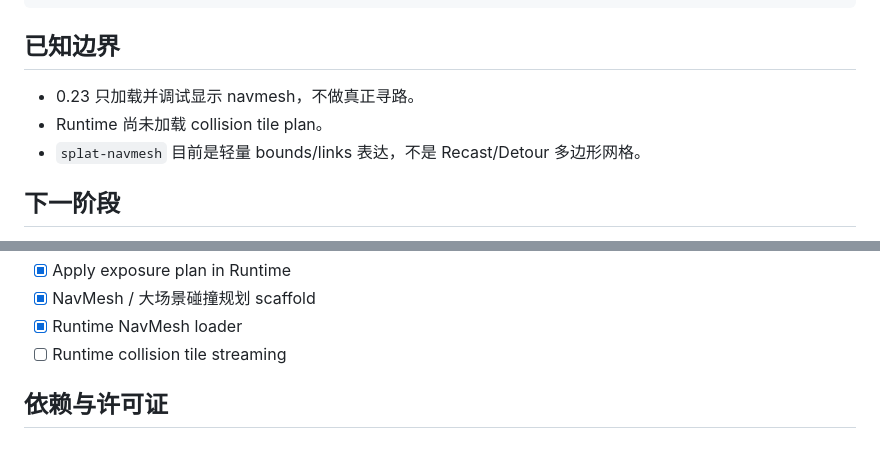
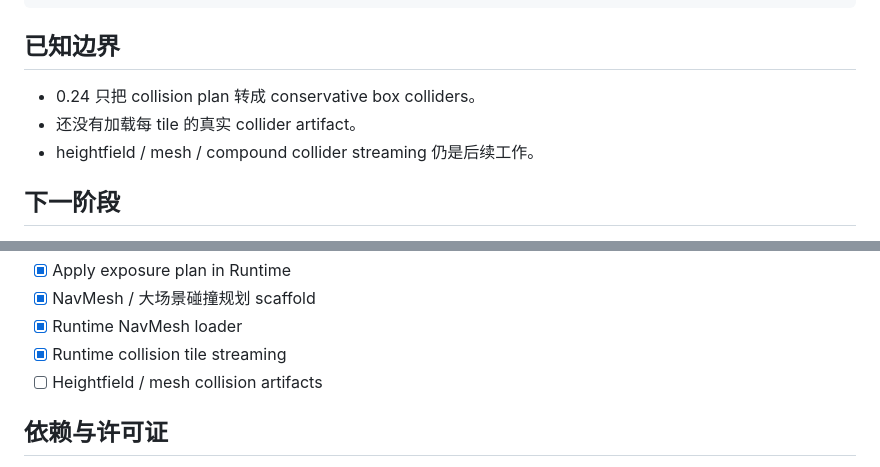
Before and after one commit to shell-echo/gaussian-world-engine, a Markdown page: README.md, 2 parts joined by grey strips. GitHub-like rendering.

```diff
--- a/README.md
+++ b/README.md
@@ -107,9 +109,9 @@ npm run builder -- plan-navigation ./capture/outdoor-loop/session.json
 
 ## 已知边界
 
-- 0.23 只加载并调试显示 navmesh，不做真正寻路。
-- Runtime 尚未加载 collision tile plan。
-- `splat-navmesh` 目前是轻量 bounds/links 表达，不是 Recast/Detour 多边形网格。
+- 0.24 只把 collision plan 转成 conservative box colliders。
+- 还没有加载每 tile 的真实 collider artifact。
+- heightfield / mesh / compound collider streaming 仍是后续工作。
 
 ## 下一阶段
 
@@ -131,7 +133,8 @@ npm run builder -- plan-navigation ./capture/outdoor-loop/session.json
 - [x] Apply exposure plan in Runtime
 - [x] NavMesh / 大场景碰撞规划 scaffold
 - [x] Runtime NavMesh loader
-- [ ] Runtime collision tile streaming
+- [x] Runtime collision tile streaming
+- [ ] Heightfield / mesh collision artifacts
 
 ## 依赖与许可证
 
```
Also changed, not shown: other parts of README.md (+34 -32 lines).
